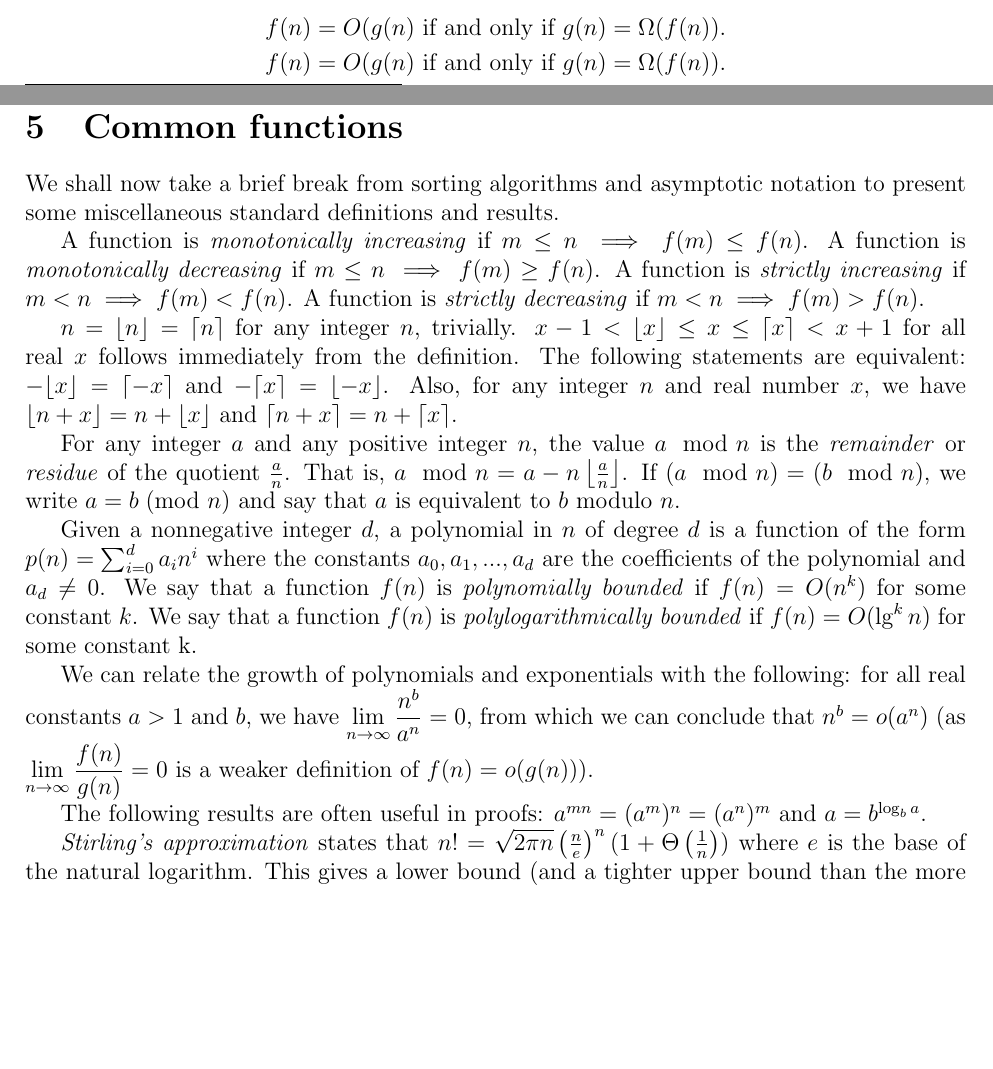
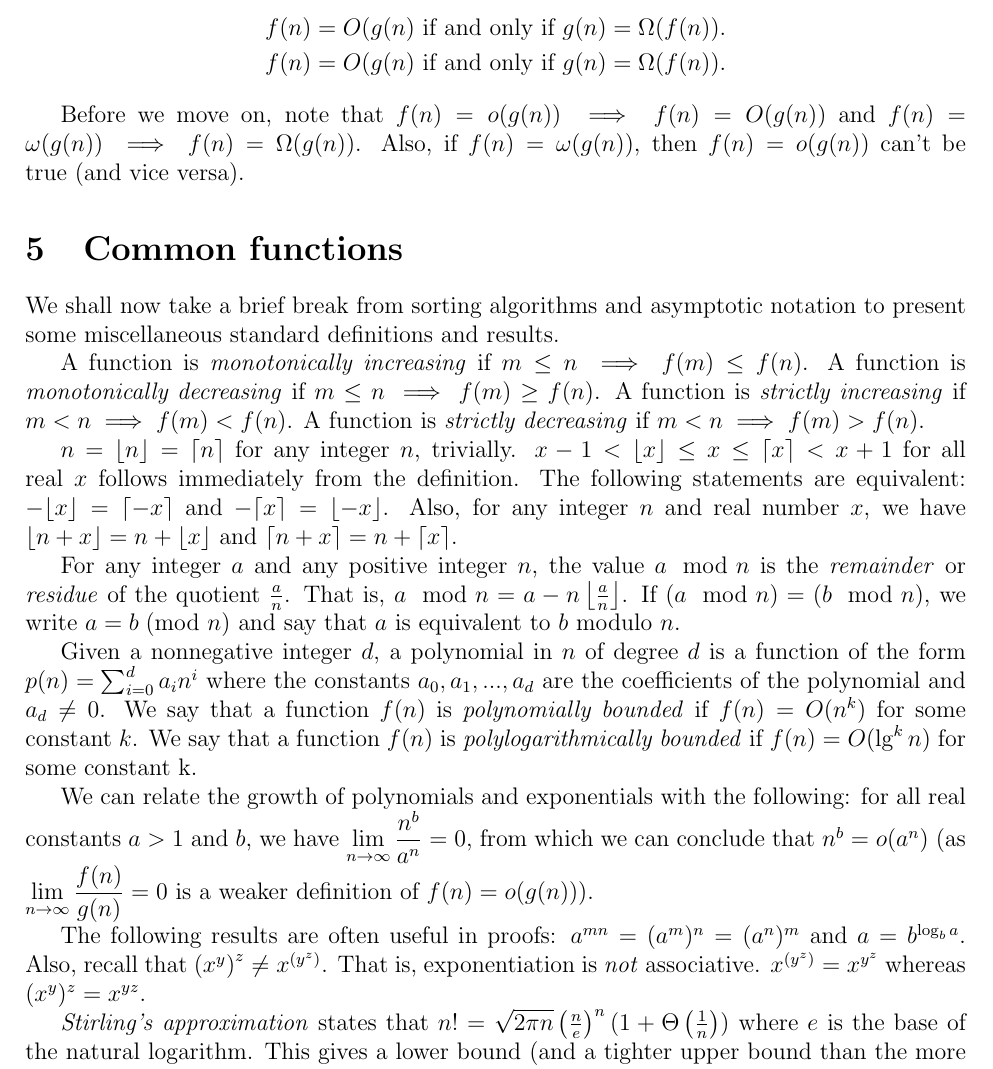
Before and after one commit to kiranbuzzaGH/Radick-Buzza-textbook, a LaTeX document (Algorithms/Sorting.tex): two parts of pages 9 and 10 of 10 before the commit and part of page 10 of 10 after it, the two joined at a grey line, cut so that both start at the same text, the shorter picture padded with empty space. Compiled offline with pdfLaTeX.

Commit message:
Added details to sorting

```diff
--- a/Algorithms/Sorting.tex
+++ b/Algorithms/Sorting.tex
@@ -446,6 +446,9 @@ This property also applies to $O, \Omega, o \text{ and }\omega$.
     f(n)&= O(g(n) \text{ if and only if } g(n) = \Omega(f(n)).
 \end{align*}
 
+Before we move on, note that $f(n) = o(g(n)) \implies f(n) = O(g(n))$ and $f(n) = \omega(g(n)) \implies f(n) = \Omega(g(n))$.
+Also, if $f(n) = \omega(g(n))$, then $f(n) = o(g(n))$ can't be true (and vice versa).
+
 \section{Common functions}
 We shall now take a brief break from sorting algorithms and asymptotic notation to present some miscellaneous
 standard definitions and results.
@@ -473,7 +476,9 @@ We can relate the growth of polynomials and exponentials with the following: for
 $\displaystyle \lim_{n\to\infty}\frac{n^b}{a^n} = 0$, from which we can conclude that $n^b = o(a^n)$
 (as $\displaystyle\lim_{n\to\infty}\frac{f(n)}{g(n)} = 0$ is a weaker definition of $f(n) = o(g(n))$).
 
-The following results are often useful in proofs: $a^{mn} = (a^m)^n = (a^n)^m$ and $a = b^{\log_{b}a}$.
+The following results are often useful in proofs: $a^{mn} = (a^m)^n = (a^n)^m$ and $a = b^{\log_{b}a}$. Also, recall
+that ${(x^y)}^z \neq x^{(y^z)}$. That is, exponentiation is \textit{not} associative. $x^{(y^z)} = x^{y^z}$ whereas
+$(x^y)^z = x^{yz}$.
 
 \textit{Stirling's approximation} states that $n! = \sqrt{2\pi n}\left(\frac{n}{e}\right)^n(1 + \Theta\left(\frac{1}{n}\right))$
 where $e$ is the base of the natural logarithm. This gives a lower bound (and a tighter upper bound than the
```
Also changed, not shown: Algorithms/Sorting.pdf.
